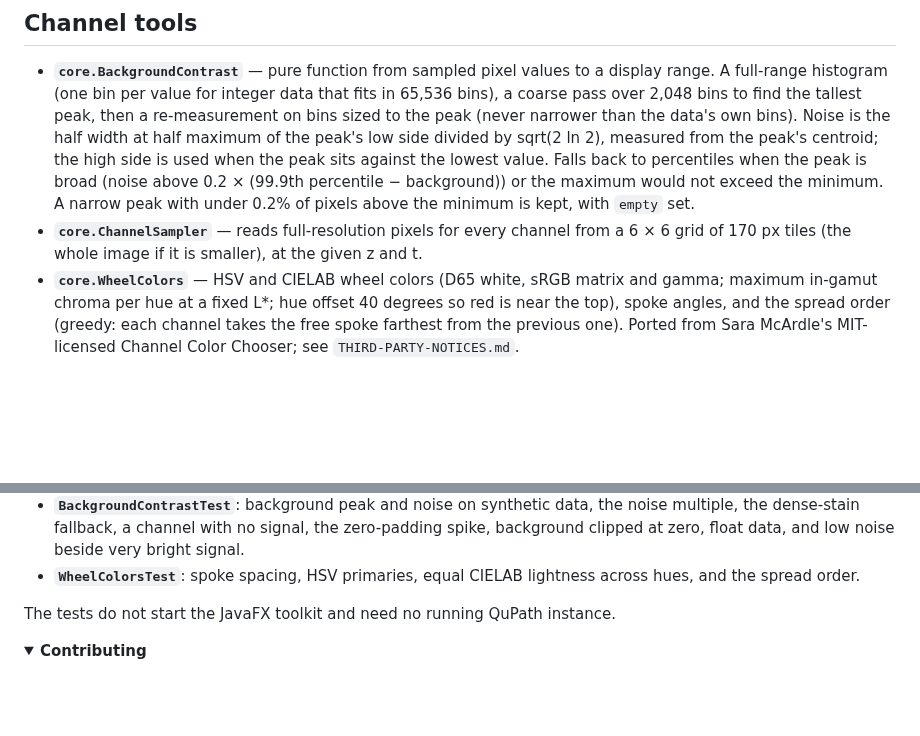
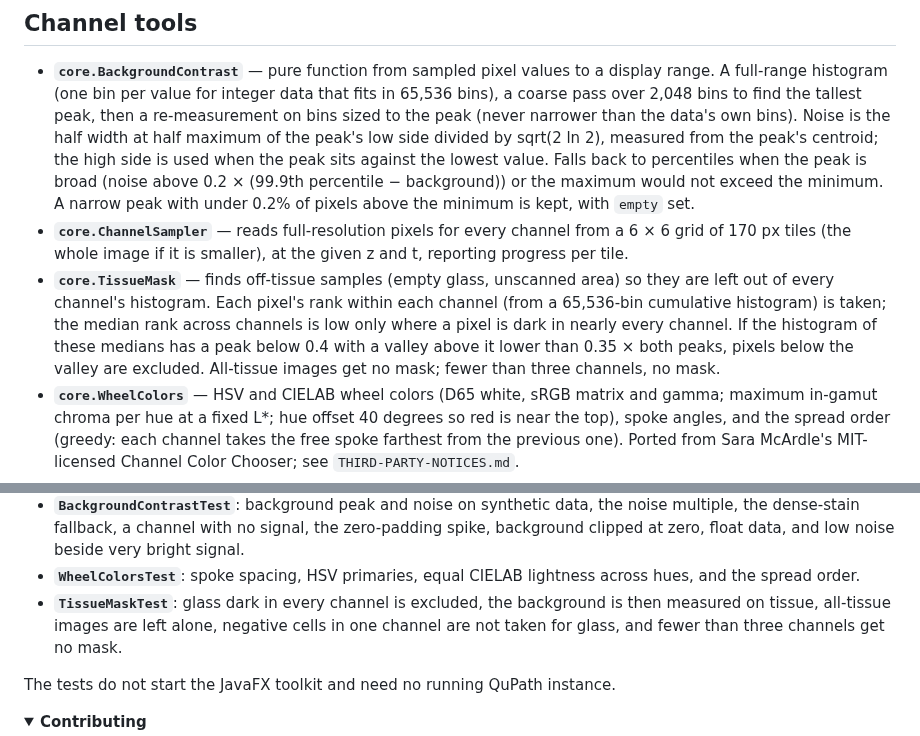
Before and after one commit to uw-loci/qupath-extension-channel-names-viewer, a Markdown page: docs/developer-guide.md, 2 parts joined by grey strips. Rendered like a GitHub page; folded sections open; blank space fills up the shorter version.

```diff
--- a/docs/developer-guide.md
+++ b/docs/developer-guide.md
@@ -36,7 +36,8 @@ All classes are under `qupath.ext.channelnamesviewer`.
 ## Channel tools
 
 - **`core.BackgroundContrast`** — pure function from sampled pixel values to a display range. A full-range histogram (one bin per value for integer data that fits in 65,536 bins), a coarse pass over 2,048 bins to find the tallest peak, then a re-measurement on bins sized to the peak (never narrower than the data's own bins). Noise is the half width at half maximum of the peak's low side divided by sqrt(2 ln 2), measured from the peak's centroid; the high side is used when the peak sits against the lowest value. Falls back to percentiles when the peak is broad (noise above 0.2 × (99.9th percentile − background)) or the maximum would not exceed the minimum. A narrow peak with under 0.2% of pixels above the minimum is kept, with `empty` set.
-- **`core.ChannelSampler`** — reads full-resolution pixels for every channel from a 6 × 6 grid of 170 px tiles (the whole image if it is smaller), at the given z and t.
+- **`core.ChannelSampler`** — reads full-resolution pixels for every channel from a 6 × 6 grid of 170 px tiles (the whole image if it is smaller), at the given z and t, reporting progress per tile.
+- **`core.TissueMask`** — finds off-tissue samples (empty glass, unscanned area) so they are left out of every channel's histogram. Each pixel's rank within each channel (from a 65,536-bin cumulative histogram) is taken; the median rank across channels is low only where a pixel is dark in nearly every channel. If the histogram of these medians has a peak below 0.4 with a valley above it lower than 0.35 × both peaks, pixels below the valley are excluded. All-tissue images get no mask; fewer than three channels, no mask.
 - **`core.WheelColors`** — HSV and CIELAB wheel colors (D65 white, sRGB matrix and gamma; maximum in-gamut chroma per hue at a fixed L*; hue offset 40 degrees so red is near the top), spoke angles, and the spread order (greedy: each channel takes the free spoke farthest from the previous one). Ported from Sara McArdle's MIT-licensed Channel Color Chooser; see `THIRD-PARTY-NOTICES.md`.
 - **`ui.AutoContrastWindow`**, **`ui.ColorWheelWindow`**, **`ui.ChannelGridWindow`** — the three tool windows. All are owned by the QuPath window and non-modal. The color wheel sets channel LUTs and calls `saveChannelColorProperties()` while you drag (which repaints the viewer), then writes the colors to the image metadata on release, as Brightness/Contrast does. The grid viewer paints each panel through the main viewer's `DefaultImageRegionStore.paintRegion` with its own `AbstractImageRenderer`, which calls `ImageDisplay.applyTransforms` for one channel (or a preset's own `DirectServerChannelInfo` copies) in the chosen mode. The renderer's change timestamp adds a local counter for grayscale and preset changes, because the region store caches rendered tiles by `getUniqueID()`. The grid polls the project's `resources/display` folder every 2 seconds for preset changes; QuPath fires no event for them.
 - **`ui.Tooltips`** — tooltip helpers. JavaFX menu items have no tooltip property, so `Tooltips.on` stores the text on the item and `Tooltips.install` installs it on the item's node each time its menu is shown. Also provides the bold section headings and the tooltip with a picture (`histogram-legend.png`).
@@ -163,6 +164,7 @@ Tests cover:
 - **`ChannelNamesViewerPreferencesTest`**: preference sentinels and round-trips.
 - **`BackgroundContrastTest`**: background peak and noise on synthetic data, the noise multiple, the dense-stain fallback, a channel with no signal, the zero-padding spike, background clipped at zero, float data, and low noise beside very bright signal.
 - **`WheelColorsTest`**: spoke spacing, HSV primaries, equal CIELAB lightness across hues, and the spread order.
+- **`TissueMaskTest`**: glass dark in every channel is excluded, the background is then measured on tissue, all-tissue images are left alone, negative cells in one channel are not taken for glass, and fewer than three channels get no mask.
 
 The tests do not start the JavaFX toolkit and need no running QuPath instance.
 
```
Also changed, not shown: docs/user-guide.md (+7 -5 lines), docs/images/Docs_AutoContrast_Window.png, 5 other files.
